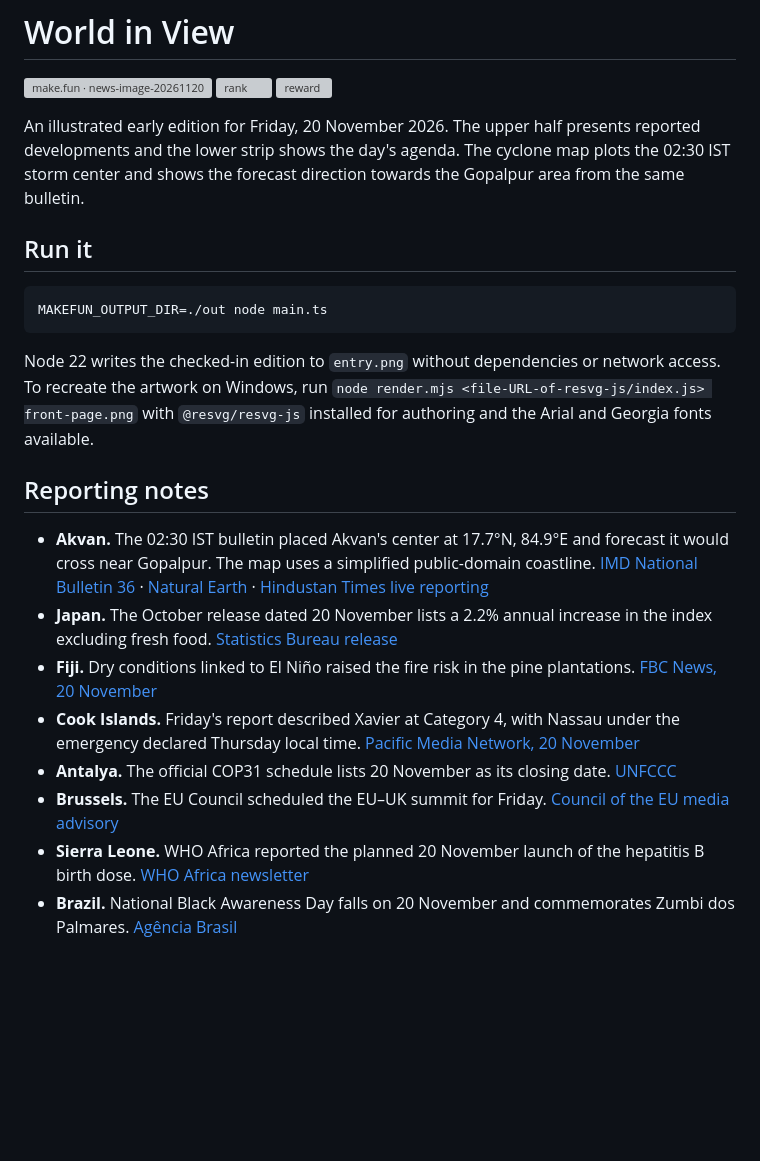
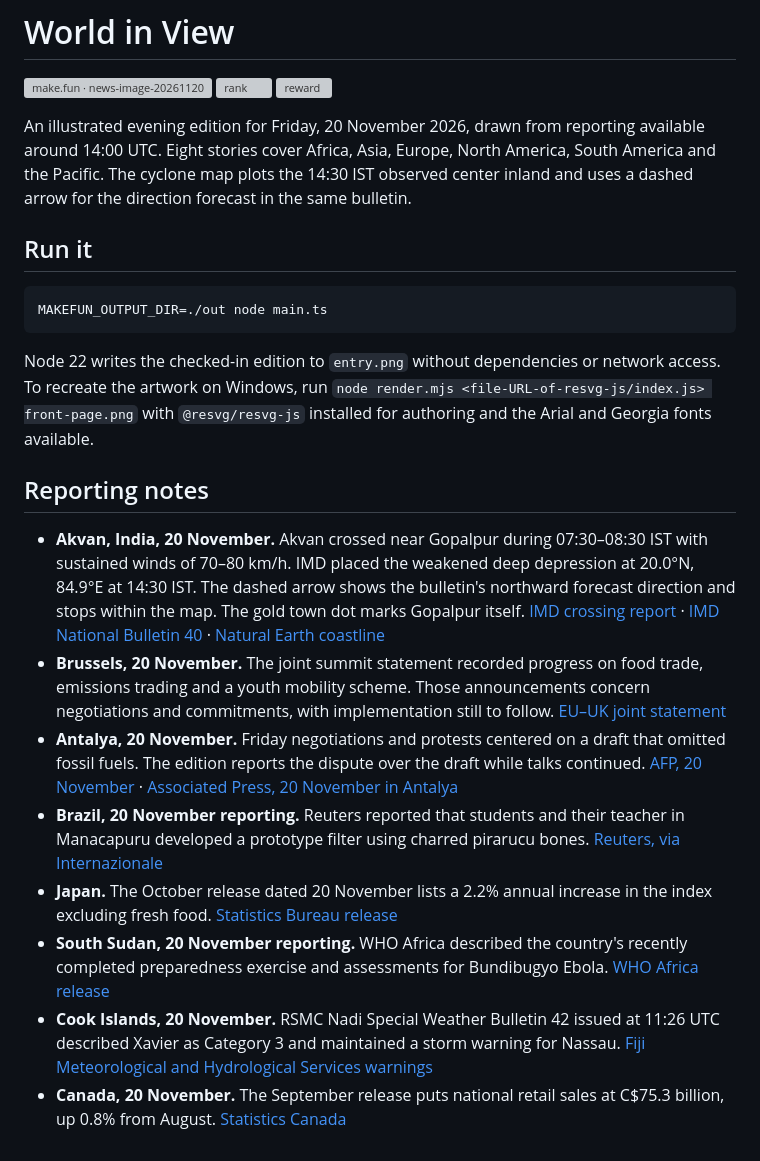
Before and after one commit to yossapr/world-news-20261120, a Markdown page: README.md, the part around the change. Rendered like a GitHub page; blank space fills up the shorter version; grey boxes are pictures that could not be loaded.

Commit message:
Publish verified evening edition for 20 November

```diff
--- a/README.md
+++ b/README.md
@@ -4,7 +4,7 @@
 [![rank](https://make.fun/badge/news-image-20261120/yossapr/world-news-20261120/rank.svg)](https://make.fun/bounty/news-image-20261120/leaderboard)
 [![reward](https://make.fun/badge/news-image-20261120/yossapr/world-news-20261120/reward.svg)](https://make.fun/bounty/news-image-20261120)
 
-An illustrated early edition for Friday, 20 November 2026. The upper half presents reported developments and the lower strip shows the day's agenda. The cyclone map plots the 02:30 IST storm center and shows the forecast direction towards the Gopalpur area from the same bulletin.
+An illustrated evening edition for Friday, 20 November 2026, drawn from reporting available around 14:00 UTC. Eight stories cover Africa, Asia, Europe, North America, South America and the Pacific. The cyclone map plots the 14:30 IST observed center inland and uses a dashed arrow for the direction forecast in the same bulletin.
 
 ## Run it
 
@@ -16,11 +16,11 @@ Node 22 writes the checked-in edition to `entry.png` without dependencies or net
 
 ## Reporting notes
 
-- **Akvan.** The 02:30 IST bulletin placed Akvan's center at 17.7°N, 84.9°E and forecast it would cross near Gopalpur. The map uses a simplified public-domain coastline. [IMD National Bulletin 36](https://mausam.imd.gov.in/Forecast/marquee_data/36.%20National%20Bulletin%20No%2036-20Nov2026_0230IST.pdf) · [Natural Earth](https://www.naturalearthdata.com/about/terms-of-use/) · [Hindustan Times live reporting](https://www.hindustantimes.com/india-news/cyclone-akvan-tracker-live-updates-andhra-odisha-landfall-date-time-imd-red-alert-heavy-rainfall-101795048848079.html)
+- **Akvan, India, 20 November.** Akvan crossed near Gopalpur during 07:30–08:30 IST with sustained winds of 70–80 km/h. IMD placed the weakened deep depression at 20.0°N, 84.9°E at 14:30 IST. The dashed arrow shows the bulletin's northward forecast direction and stops within the map. The gold town dot marks Gopalpur itself. [IMD crossing report](https://internal.imd.gov.in/press_release/20261120_pr_5512.pdf) · [IMD National Bulletin 40](https://mausam.imd.gov.in/backend/assets/cyclone_pdf/40__National_Bulletin_No_40-20Nov2026_1430IST_docx.pdf) · [Natural Earth coastline](https://www.naturalearthdata.com/about/terms-of-use/)
+- **Brussels, 20 November.** The joint summit statement recorded progress on food trade, emissions trading and a youth mobility scheme. Those announcements concern negotiations and commitments, with implementation still to follow. [EU–UK joint statement](https://assets.publishing.service.gov.uk/media/6b003dbde43662b58d107613/EU-UK_Summit_Joint_Statement_2026.docx.pdf)
+- **Antalya, 20 November.** Friday negotiations and protests centered on a draft that omitted fossil fuels. The edition reports the dispute over the draft while talks continued. [AFP, 20 November](https://www.afp.com/en/cop31-deal-elusive-fossil-fuel-fight-deepens) · [Associated Press, 20 November in Antalya](https://apnews.com/article/a683c5c87a7ee64caf4e9257948b6e40)
+- **Brazil, 20 November reporting.** Reuters reported that students and their teacher in Manacapuru developed a prototype filter using charred pirarucu bones. [Reuters, via Internazionale](https://www.internazionale.it/ultime-notizie-reuters/2026/11/20/brazilian-students-turn-to-burned-fish-bones-as-clean-water-filter)
 - **Japan.** The October release dated 20 November lists a 2.2% annual increase in the index excluding fresh food. [Statistics Bureau release](https://www.e-stat.go.jp/stat-search/file-download?fileKind=2&statInfId=000040525997)
-- **Fiji.** Dry conditions linked to El Niño raised the fire risk in the pine plantations. [FBC News, 20 November](https://www.fbcnews.com.fj/news/el-nino-increases-fire-risk-for-fiji-pine/)
-- **Cook Islands.** Friday's report described Xavier at Category 4, with Nassau under the emergency declared Thursday local time. [Pacific Media Network, 20 November](https://pmn.co.nz/read/environment/nassau-placed-under-state-of-emergency-as-xavier-threatens-northern-cook-islands)
-- **Antalya.** The official COP31 schedule lists 20 November as its closing date. [UNFCCC](https://unfccc.int/cop31/ifp)
-- **Brussels.** The EU Council scheduled the EU–UK summit for Friday. [Council of the EU media advisory](https://www.consilium.europa.eu/en/press/press-releases/2026/11/18/media-advisory-eu-united-kingdom-summit/pdf/)
-- **Sierra Leone.** WHO Africa reported the planned 20 November launch of the hepatitis B birth dose. [WHO Africa newsletter](https://www.afro.who.int/sites/default/files/2026-11/WHO%203RD%20QUARTER%20NEWSLETTER%202026.pdf)
-- **Brazil.** National Black Awareness Day falls on 20 November and commemorates Zumbi dos Palmares. [Agência Brasil](https://agenciabrasil.ebc.com.br/geral/noticia/2026-10/hoje-e-dia-datas-fatos-e-feriados-de-novembro-de-2026)
+- **South Sudan, 20 November reporting.** WHO Africa described the country's recently completed preparedness exercise and assessments for Bundibugyo Ebola. [WHO Africa release](https://www.afro.who.int/countries/south-sudan/news/south-sudan-strengthens-readiness-bundibugyo-virus-disease)
+- **Cook Islands, 20 November.** RSMC Nadi Special Weather Bulletin 42 issued at 11:26 UTC described Xavier as Category 3 and maintained a storm warning for Nassau. [Fiji Meteorological and Hydrological Services warnings](https://www.met.gov.fj/warnings/)
+- **Canada, 20 November.** The September release puts national retail sales at C$75.3 billion, up 0.8% from August. [Statistics Canada](https://www150.statcan.gc.ca/n1/daily-quotidien/261120/dq261120a-eng.htm)
```
Also changed, not shown: front-page.png, 2 other files.
